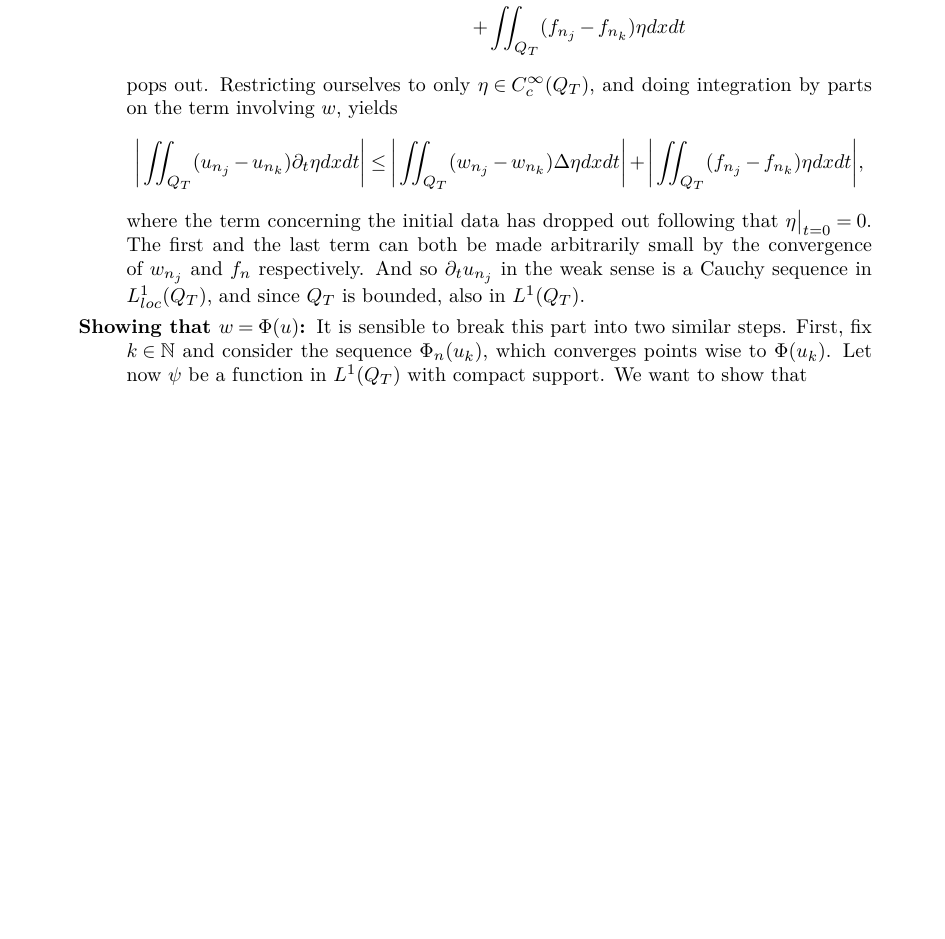
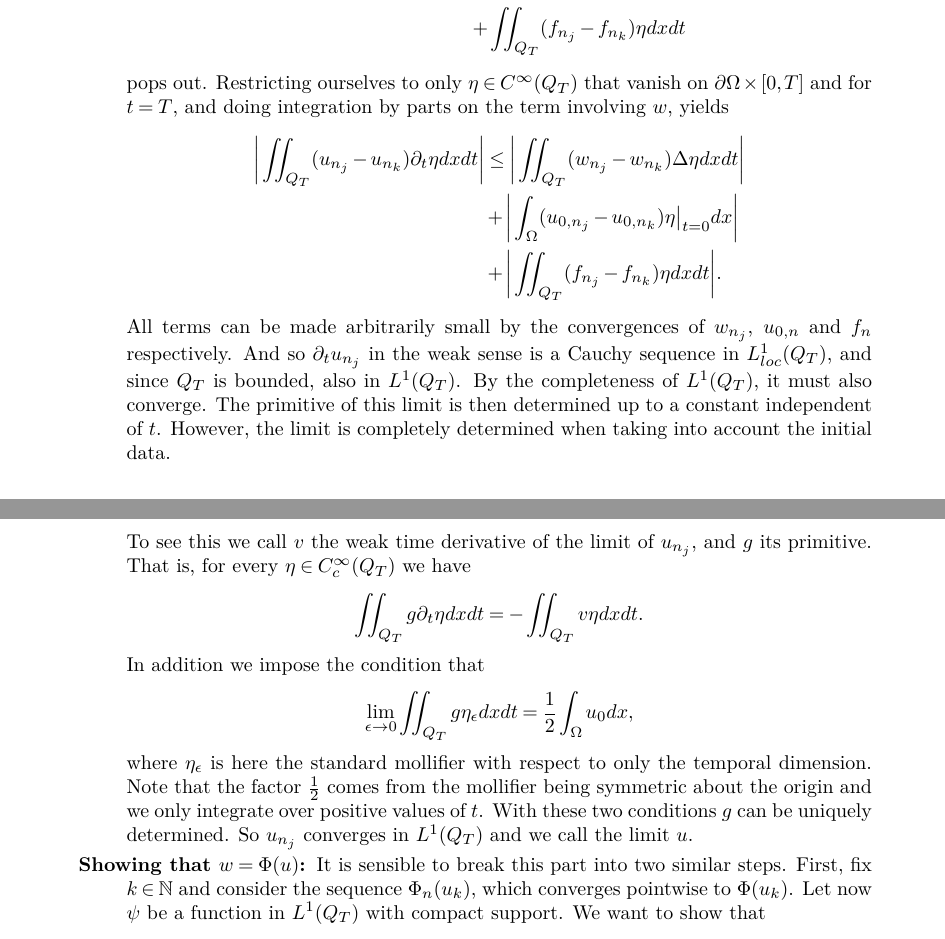
Before and after one commit to trygvba/PME, a LaTeX document (draft_project.tex): part of page 15 of 20 before the commit and two parts of pages 15 and 16 of 20 after it, the two joined at a grey line, cut so that both start at the same text, the shorter picture padded with empty space. Compiled offline with pdfLaTeX.

Commit message:
Er det fiksa, er det lov å spørre seg.

```diff
--- a/draft_project.tex
+++ b/draft_project.tex
@@ -838,13 +838,25 @@ Theorem \ref{thm:weak_existence} holds with the additional assumption that $u_0$
 	&+ \int_\Omega (u_{0,n_j} - u_{0,n_k})\eta\big|_{t=0}dx \\
 	&+ \iint_{Q_T}(f_{n_j} - f_{n_k})\eta dxdt
 	\end{align*}
-	pops out. Restricting ourselves to only $\eta \in C^\infty_c(Q_T)$, and doing integration by parts on the term involving $w$, yields
-	\begin{equation*}
-	\bigg|\iint_{Q_T}(u_{n_j} - u_{n_k})\partial_t \eta dxdt \bigg| \leq \bigg|\iint_{Q_T} (w_{n_j} - w_{n_k})\Delta\eta dxdt \bigg| +  \bigg|\iint_{Q_T}(f_{n_j} - f_{n_k})\eta dxdt\bigg|,
-	\end{equation*}
-	where the term concerning the initial data has dropped out following that $\eta \big|_{t=0} = 0$. The first and the last term can both be made arbitrarily small by the convergence of $w_{n_j}$ and $f_n$ respectively. And so $\partial_t u_{n_j}$ in the weak sense is a Cauchy sequence in $L^1_{loc}(Q_T)$, and since $Q_T$ is bounded, also in $L^1(Q_T)$.
+	pops out. Restricting ourselves to only $\eta \in C^\infty(Q_T)$ that vanish on $\partial \Omega \times [0,T]$ and for $t=T$, and doing integration by parts on the term involving $w$, yields
+	\begin{align*}
+	\bigg|\iint_{Q_T}(u_{n_j} - u_{n_k})\partial_t \eta dxdt \bigg| &\leq \bigg|\iint_{Q_T} (w_{n_j} - w_{n_k})\Delta\eta dxdt \bigg| \\
+	&+ \bigg| \int_\Omega (u_{0,n_j} - u_{0,n_k})\eta\big|_{t=0} dx \bigg| \\
+	 &+  \bigg|\iint_{Q_T}(f_{n_j} - f_{n_k})\eta dxdt\bigg|.
+	\end{align*}
+	 All terms can be made arbitrarily small by the convergences of $w_{n_j}$, $u_{0,n}$ and $f_n$ respectively. And so $\partial_t u_{n_j}$ in the weak sense is a Cauchy sequence in $L^1_{loc}(Q_T)$, and since $Q_T$ is bounded, also in $L^1(Q_T)$. By the completeness of $L^1(Q_T)$, it must also converge. The primitive of this limit is then determined up to a constant independent of $t$. However, the limit is completely determined when taking into account the initial data.
 
-	\item[Showing that $w=\Phi(u)$:] It is sensible to break this part into two similar steps. First, fix $k \in \mathbb{N}$ and consider the sequence $\Phi_n(u_k)$, which converges points wise to $\Phi(u_k)$. Let now $\psi$ be a function in $L^1(Q_T)$ with compact support. We want to show that
+	 To see this we call $v$ the weak time derivative of the limit of $u_{n_j}$, and $g$ its primitive. That is, for every $\eta \in C^\infty_c (Q_T)$ we have
+	 \begin{equation*}
+	 \iint_{Q_T} g\partial_t\eta dxdt = -\iint_{Q_T}v\eta dxdt.
+	 \end{equation*}
+	 In addition we impose the condition that
+	 \begin{equation*}
+	 \lim_{\epsilon \to 0} \iint_{Q_T}g \eta_\epsilon dxdt = \frac{1}{2}\int_\Omega u_0dx,
+	 \end{equation*}
+	 where $\eta_\epsilon$ is here the standard mollifier with respect to only the temporal dimension. Note that the factor $\frac{1}{2}$ comes from the mollifier being symmetric about the origin and we only integrate over positive values of $t$. With these two conditions $g$ can be uniquely determined. So $u_{n_j}$ converges in $L^1(Q_T)$ and we call the limit $u$.
+
+	\item[Showing that $w=\Phi(u)$:] It is sensible to break this part into two similar steps. First, fix $k \in \mathbb{N}$ and consider the sequence $\Phi_n(u_k)$, which converges pointwise to $\Phi(u_k)$. Let now $\psi$ be a function in $L^1(Q_T)$ with compact support. We want to show that
 	\begin{equation*}
 	\iint_{Q_T} \Phi_n(u_k) \psi dxdt \to \iint_{Q_T}\Phi(u_k)\psi dxdt.
 	\end{equation*}
```
Also changed, not shown: draft_project.tex (19 more changed lines).
